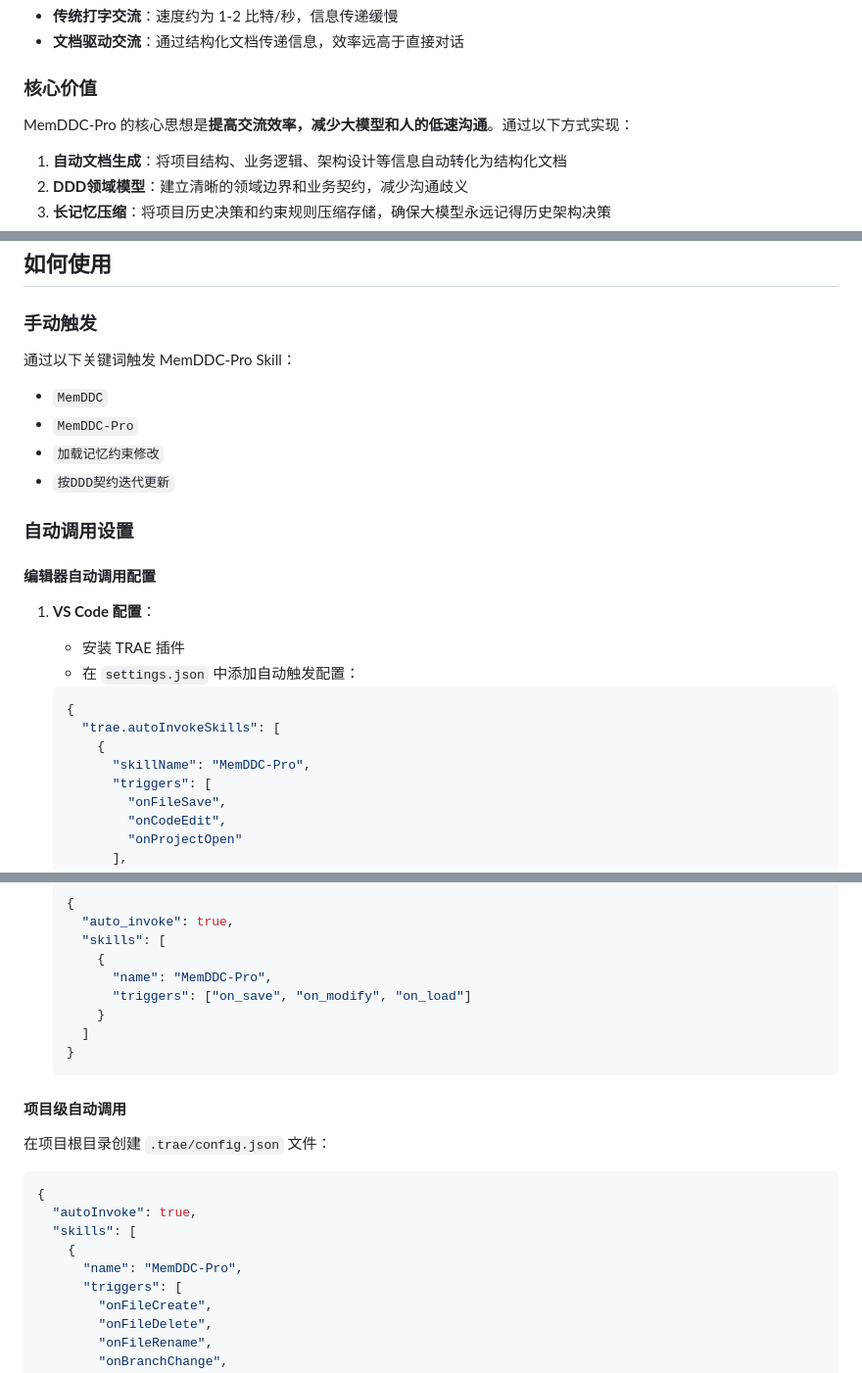
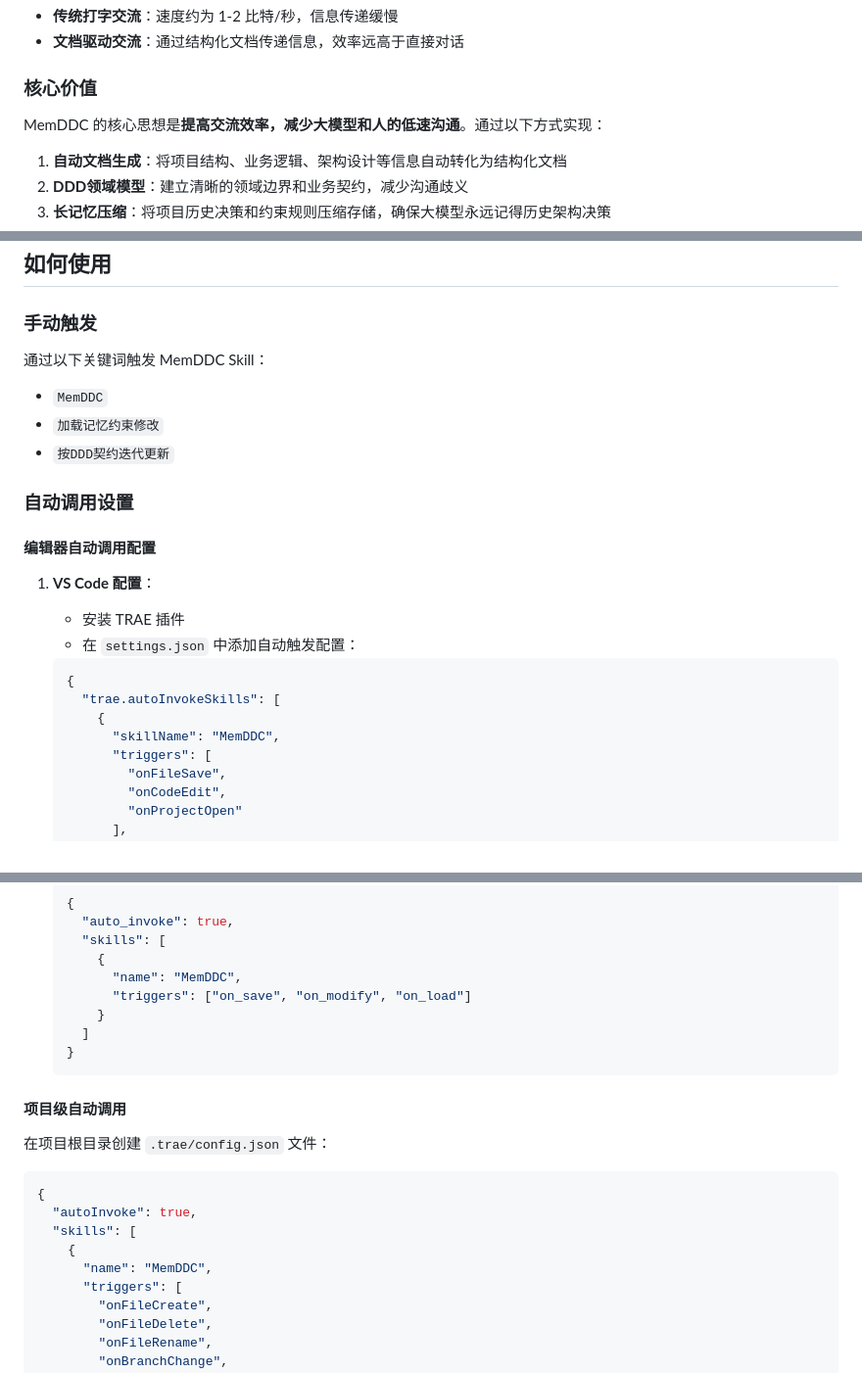
Before and after one commit to qihao123/memddc-ai-skill, a Markdown page: README.md, 3 parts joined by grey strips. Shown at 98% size. GitHub-like rendering.

Commit message:
更新 README.md 文件，将技能名称从 MemDDC-Pro 改为 MemDDC

```diff
--- a/README.md
+++ b/README.md
@@ -18,7 +18,7 @@
 
 ### 核心价值
 
-MemDDC-Pro 的核心思想是**提高交流效率，减少大模型和人的低速沟通**。通过以下方式实现：
+MemDDC 的核心思想是**提高交流效率，减少大模型和人的低速沟通**。通过以下方式实现：
 
 1. **自动文档生成**：将项目结构、业务逻辑、架构设计等信息自动转化为结构化文档
 2. **DDD领域模型**：建立清晰的领域边界和业务契约，减少沟通歧义
@@ -35,9 +35,8 @@ MemDDC-Pro 的核心思想是**提高交流效率，减少大模型和人的低
 
 ### 手动触发
 
-通过以下关键词触发 MemDDC-Pro Skill：
+通过以下关键词触发 MemDDC Skill：
 - `MemDDC`
-- `MemDDC-Pro`
 - `加载记忆约束修改`
 - `按DDD契约迭代更新`
 
@@ -53,7 +52,7 @@ MemDDC-Pro 的核心思想是**提高交流效率，减少大模型和人的低
    {
      "trae.autoInvokeSkills": [
        {
-         "skillName": "MemDDC-Pro",
+         "skillName": "MemDDC",
          "triggers": [
            "onFileSave",
            "onCodeEdit",
@@ -83,7 +82,7 @@ MemDDC-Pro 的核心思想是**提高交流效率，减少大模型和人的低
      "auto_invoke": true,
      "skills": [
        {
-         "name": "MemDDC-Pro",
+         "name": "MemDDC",
          "triggers": ["on_save", "on_modify", "on_load"]
        }
      ]
@@ -99,7 +98,7 @@ MemDDC-Pro 的核心思想是**提高交流效率，减少大模型和人的低
   "autoInvoke": true,
   "skills": [
     {
-      "name": "MemDDC-Pro",
+      "name": "MemDDC",
       "triggers": [
         "onFileCreate",
         "onFileDelete",
```
